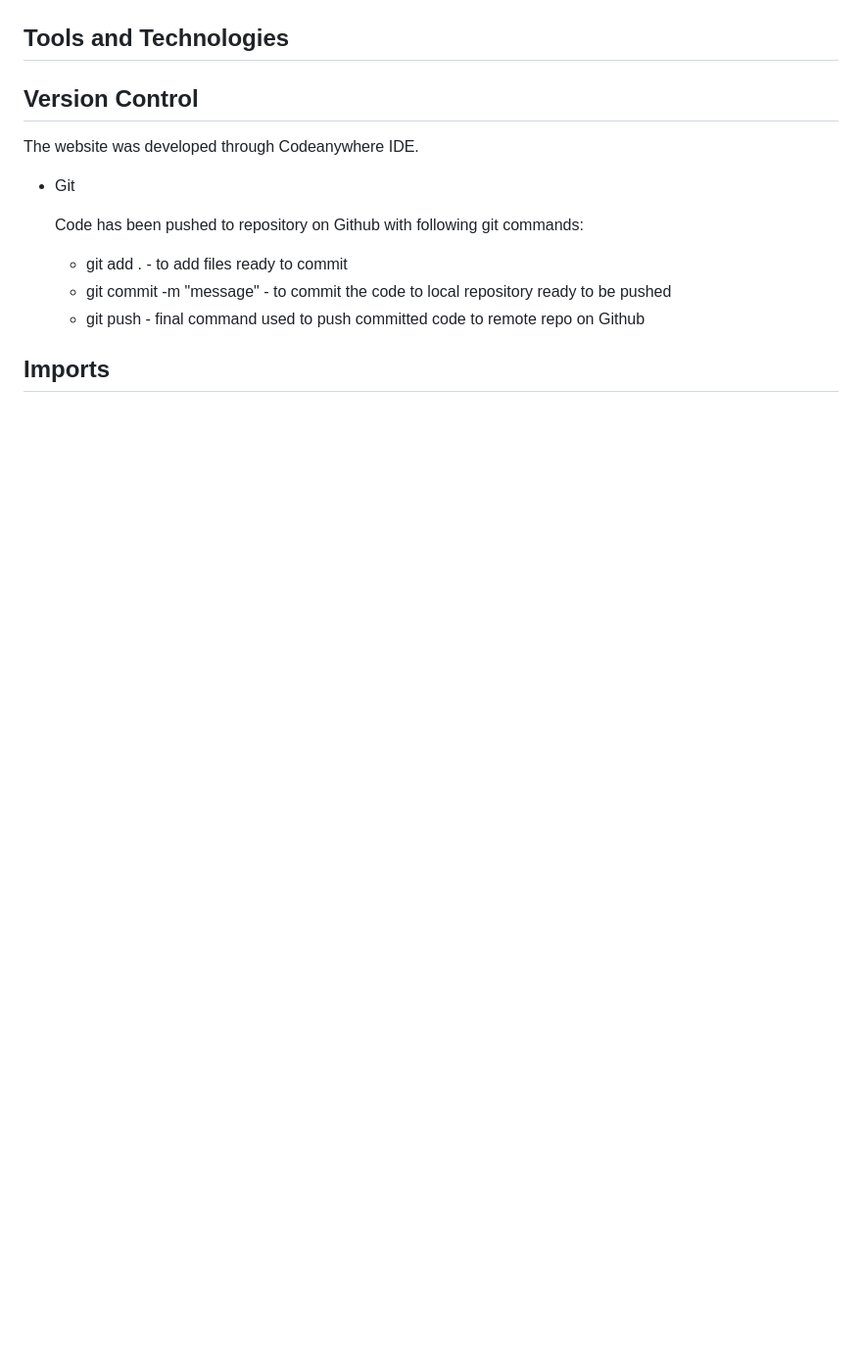
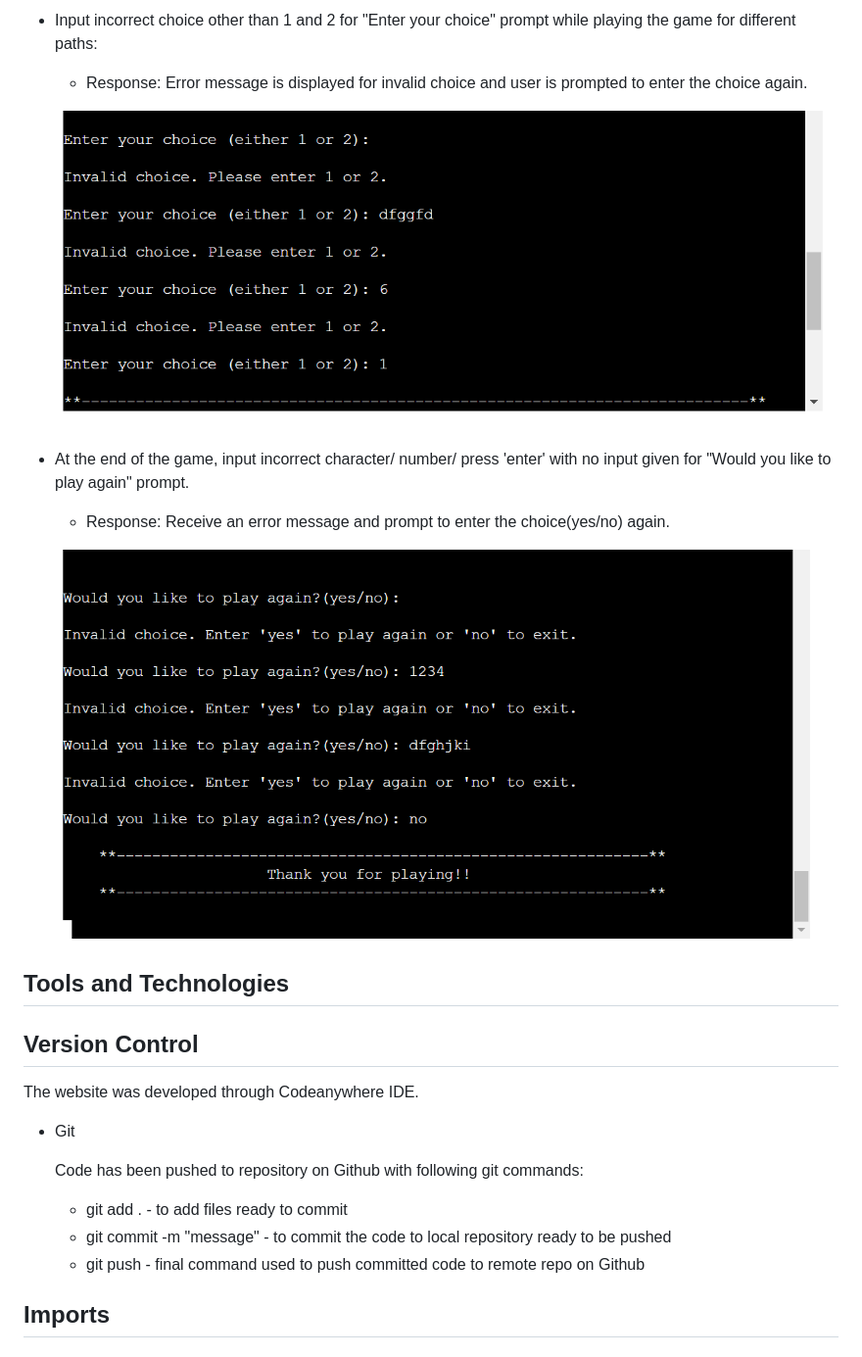
Before and after one commit to gayatrig19/the-quest-adventures-game, a Markdown page: README.md, the part around the change printed below. Shown: that part at 98% size. Drawn GitHub-style; pictures changed too: assets/play_again_input_validation.png (added), assets/play_game_input_validation.png (added); blank space fills up the shorter version.

```diff
--- a/README.md
+++ b/README.md
@@ -194,3 +227,18 @@ While implementing the project in Python, my primary focus was to incorporate Ob
+- Input incorrect choice other than 1 and 2 for "Enter your choice" prompt while playing the game for
+  different paths:
+
+    - Response: Error message is displayed for invalid choice and user is prompted to enter the
+                choice again.
+
+    ![play_game_input_validation](assets/play_game_input_validation.png)
+
+
+- At the end of the game, input incorrect character/ number/ press 'enter' with no input given for
+  "Would you like to play again" prompt.
+
+    - Response: Receive an error message and prompt to enter the choice(yes/no) again.
+
+    ![play_again_input_validation](assets/play_again_input_validation.png)
 
 
 
```
Also changed, not shown: other parts of README.md (+33 -0 lines), assets/start_game_input_validation.png (added), assets/username_input_validation.png (added).
